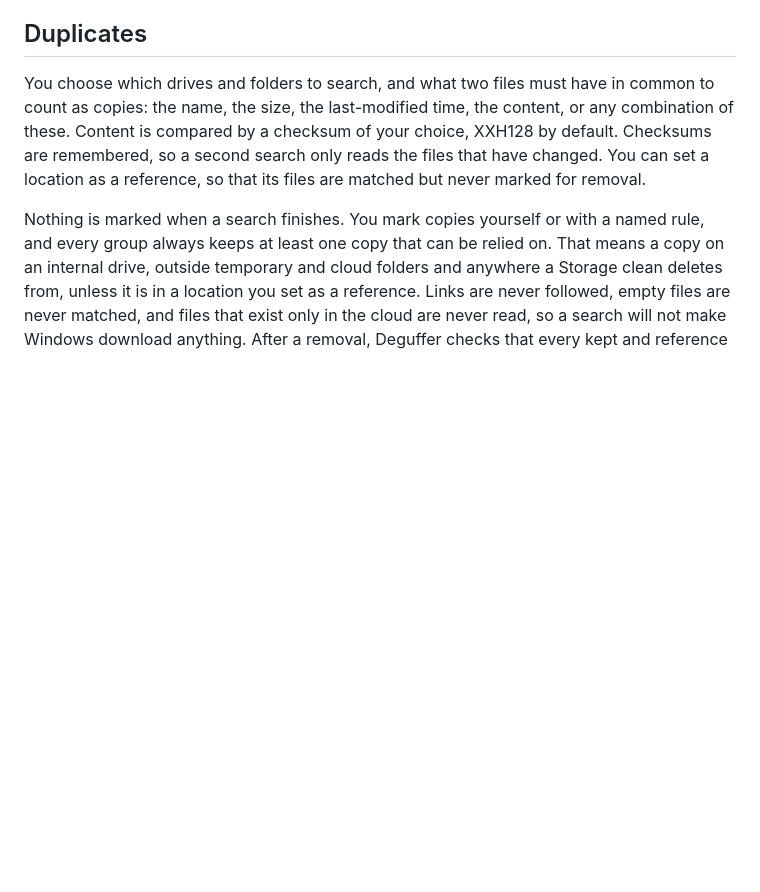
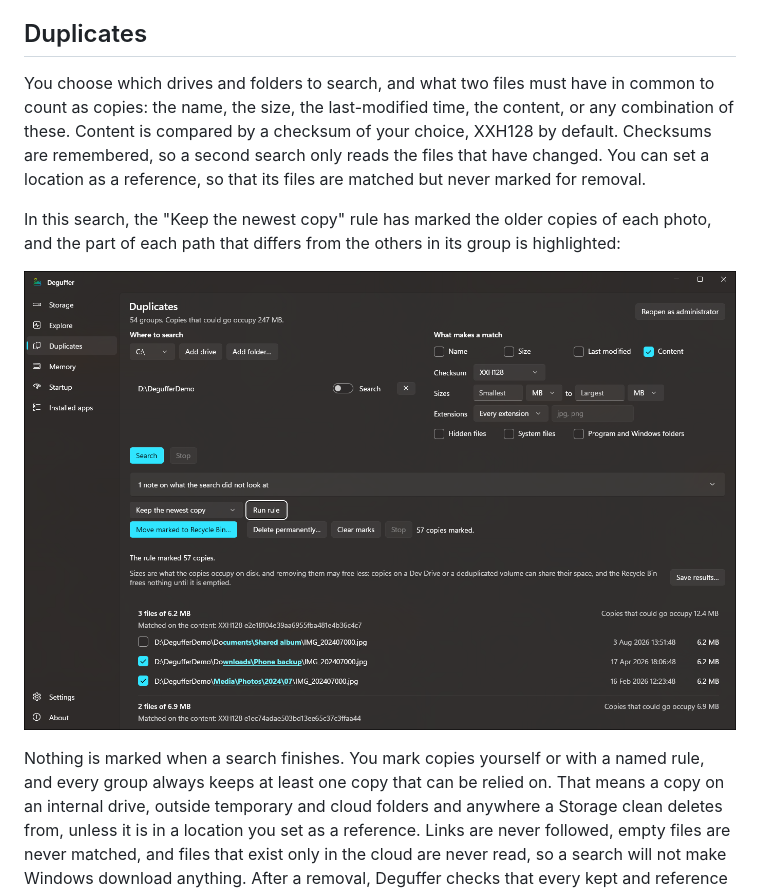
Before and after one commit to BootBlock/Deguffer, a Markdown page: README.md, the part around one of its changes. GitHub-like rendering; pictures changed too: assets/screenshots/duplicates.png (added); blank space fills up the shorter version.

```diff
--- a/README.md
+++ b/README.md
@@ -289,6 +299,11 @@ Content is compared by a checksum of your choice, XXH128 by default. Checksums a
 second search only reads the files that have changed. You can set a location as a reference, so that
 its files are matched but never marked for removal.
 
+In this search, the "Keep the newest copy" rule has marked the older copies of each photo, and the
+part of each path that differs from the others in its group is highlighted:
+
+![The Duplicates page with a content search finished, showing a group of three identical photos with two copies marked for removal](assets/screenshots/duplicates.png)
+
 Nothing is marked when a search finishes. You mark copies yourself or with a named rule, and every
 group always keeps at least one copy that can be relied on. That means a copy on an internal drive,
 outside temporary and cloud folders and anywhere a Storage clean deletes from, unless it is in a
```
Also changed, not shown: other parts of README.md (+10 -0 lines), assets/screenshots/explore.png (added), assets/screenshots/storage.png (added).
